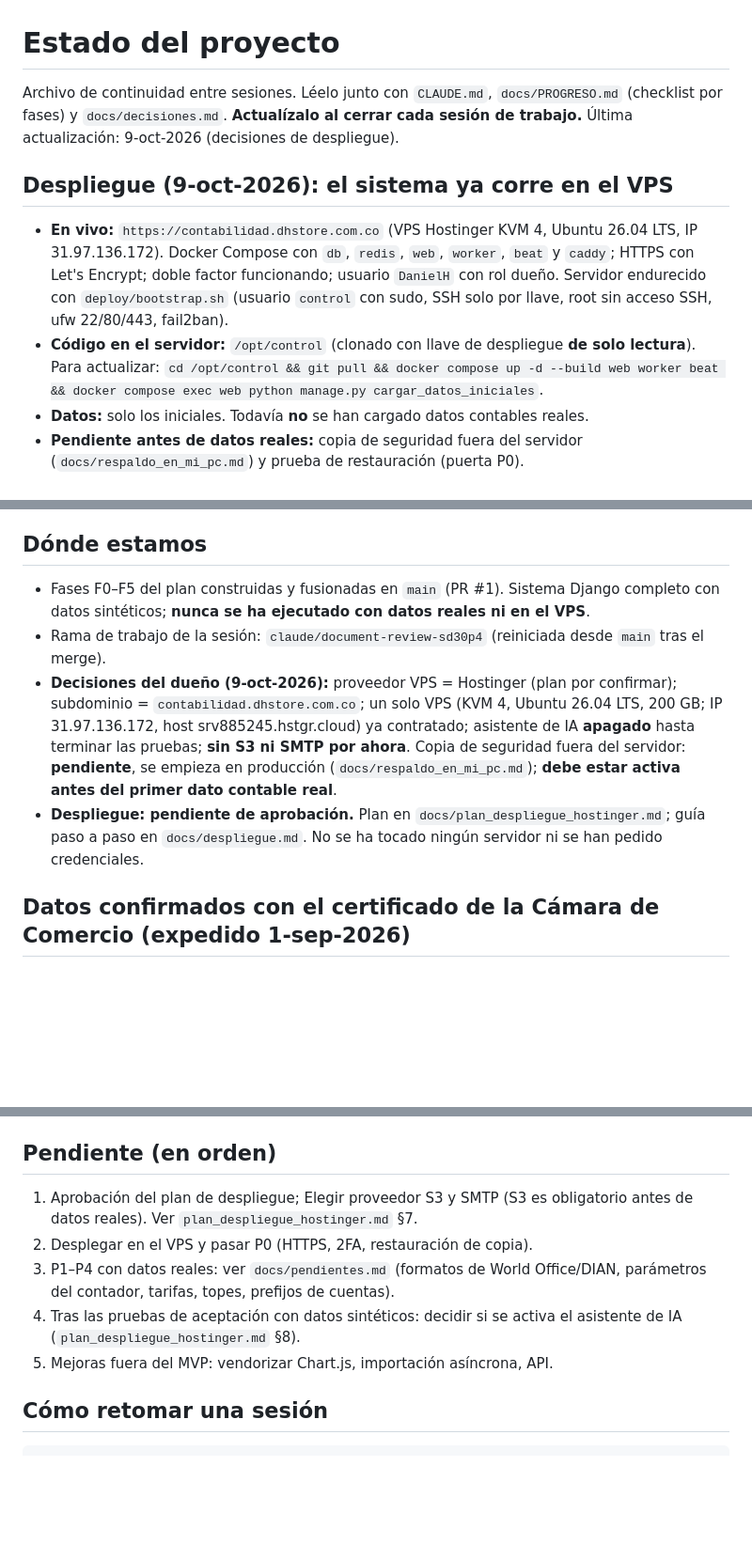
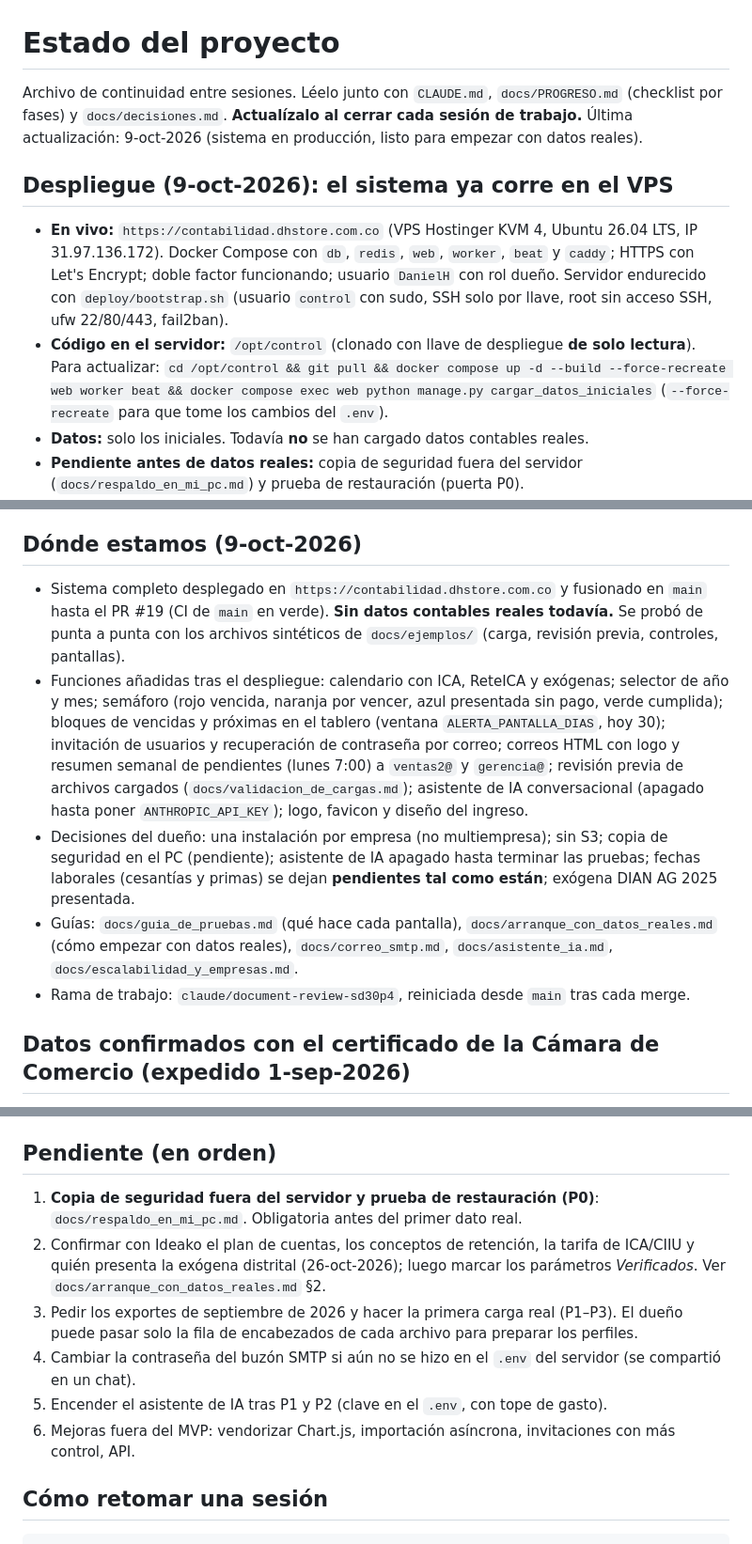
Before and after one commit to DanielHenao1/dh-control-contable, a Markdown page: docs/ESTADO_PROYECTO.md, 3 parts joined by grey strips. Shown at 94% size. Drawn GitHub-style; blank space fills up the shorter version.

Commit message:
Guía para empezar con datos reales y estado del proyecto al día
Co-Authored-By: Claude Sonnet 5.5 <noreply@anthropic.com>
Claude-Session: https://claude.ai/code/session_01Rnn6W1Z6ofQad2ogU6n6dR

````diff
--- a/docs/ESTADO_PROYECTO.md
+++ b/docs/ESTADO_PROYECTO.md
@@ -1,10 +1,10 @@
 # Estado del proyecto
 
-Archivo de continuidad entre sesiones. Léelo junto con `CLAUDE.md`, `docs/PROGRESO.md` (checklist por fases) y `docs/decisiones.md`. **Actualízalo al cerrar cada sesión de trabajo.** Última actualización: 9-oct-2026 (decisiones de despliegue).
+Archivo de continuidad entre sesiones. Léelo junto con `CLAUDE.md`, `docs/PROGRESO.md` (checklist por fases) y `docs/decisiones.md`. **Actualízalo al cerrar cada sesión de trabajo.** Última actualización: 9-oct-2026 (sistema en producción, listo para empezar con datos reales).
 
 ## Despliegue (9-oct-2026): el sistema ya corre en el VPS
 - **En vivo:** `https://contabilidad.dhstore.com.co` (VPS Hostinger KVM 4, Ubuntu 26.04 LTS, IP 31.97.136.172). Docker Compose con `db`, `redis`, `web`, `worker`, `beat` y `caddy`; HTTPS con Let's Encrypt; doble factor funcionando; usuario `DanielH` con rol dueño. Servidor endurecido con `deploy/bootstrap.sh` (usuario `control` con sudo, SSH solo por llave, root sin acceso SSH, ufw 22/80/443, fail2ban).
-- **Código en el servidor:** `/opt/control` (clonado con llave de despliegue **de solo lectura**). Para actualizar: `cd /opt/control && git pull && docker compose up -d --build web worker beat && docker compose exec web python manage.py cargar_datos_iniciales`.
+- **Código en el servidor:** `/opt/control` (clonado con llave de despliegue **de solo lectura**). Para actualizar: `cd /opt/control && git pull && docker compose up -d --build --force-recreate web worker beat && docker compose exec web python manage.py cargar_datos_iniciales` (`--force-recreate` para que tome los cambios del `.env`).
 - **Datos:** solo los iniciales. Todavía **no** se han cargado datos contables reales.
 - **Pendiente antes de datos reales:** copia de seguridad fuera del servidor (`docs/respaldo_en_mi_pc.md`) y prueba de restauración (puerta P0).
 - **Correo (SMTP):** buzón `contacto@dhstore.com.co` (smtp.hostinger.com, puerto 465 con SSL: `EMAIL_USE_SSL=1` y `EMAIL_USE_TLS=0`). Se configura solo en el `.env` del servidor (la contraseña nunca va al repositorio) y se prueba con `python manage.py probar_correo <correo>`. Envía alertas de vencimiento, **invitaciones a usuarios nuevos** (el dueño crea el usuario con correo y rol; la persona crea su contraseña con un enlace de 3 días y luego configura su doble factor) y **recuperación de contraseña** (`/recuperar/`, limitada a 5 solicitudes por IP y hora). El doble factor no se salta con la recuperación. Pendiente del dueño: confirmar que el envío funciona en el servidor tras corregir el `.env`.
@@ -14,11 +14,12 @@ Archivo de continuidad entre sesiones. Léelo junto con `CLAUDE.md`, `docs/PROGR
 - **Marca:** logo DH Store y favicon en `static/img/` (generados a partir del logo entregado por el dueño); el diseño se seguirá mejorando.
 - **Calendario:** `CALENDARIO_DESDE = 2026-01-01` (no se crea nada anterior). Se generan desde 2025 los períodos que vencen en 2026 (retención dic-2025, IVA 3.er cuatrimestre 2025, renta AG 2025), todos marcados presentados y pagados. Se mantiene solo (tarea diaria `generar_calendario_automatico`: año en curso y el siguiente). Las fechas de **ICA Bogotá** son fijas y salen de la resolución de cada año: hay que cargar la regla del año nuevo (si no, no se inventa).
 
-## Dónde estamos
-- Fases F0–F5 del plan construidas y fusionadas en `main` (PR #1). Sistema Django completo con datos sintéticos; **nunca se ha ejecutado con datos reales ni en el VPS**.
-- Rama de trabajo de la sesión: `claude/document-review-sd30p4` (reiniciada desde `main` tras el merge).
-- **Decisiones del dueño (9-oct-2026):** proveedor VPS = Hostinger (plan por confirmar); subdominio = `contabilidad.dhstore.com.co`; un solo VPS (KVM 4, Ubuntu 26.04 LTS, 200 GB; IP 31.97.136.172, host srv885245.hstgr.cloud) ya contratado; asistente de IA **apagado** hasta terminar las pruebas; **sin S3 ni SMTP por ahora**. Copia de seguridad fuera del servidor: **pendiente**, se empieza en producción (`docs/respaldo_en_mi_pc.md`); **debe estar activa antes del primer dato contable real**.
-- **Despliegue: pendiente de aprobación.** Plan en `docs/plan_despliegue_hostinger.md`; guía paso a paso en `docs/despliegue.md`. No se ha tocado ningún servidor ni se han pedido credenciales.
+## Dónde estamos (9-oct-2026)
+- Sistema completo desplegado en `https://contabilidad.dhstore.com.co` y fusionado en `main` hasta el PR #19 (CI de `main` en verde). **Sin datos contables reales todavía.** Se probó de punta a punta con los archivos sintéticos de `docs/ejemplos/` (carga, revisión previa, controles, pantallas).
+- Funciones añadidas tras el despliegue: calendario con ICA, ReteICA y exógenas; selector de año y mes; semáforo (rojo vencida, naranja por vencer, azul presentada sin pago, verde cumplida); bloques de vencidas y próximas en el tablero (ventana `ALERTA_PANTALLA_DIAS`, hoy 30); invitación de usuarios y recuperación de contraseña por correo; correos HTML con logo y resumen semanal de pendientes (lunes 7:00) a `ventas2@` y `gerencia@`; revisión previa de archivos cargados (`docs/validacion_de_cargas.md`); asistente de IA conversacional (apagado hasta poner `ANTHROPIC_API_KEY`); logo, favicon y diseño del ingreso.
+- Decisiones del dueño: una instalación por empresa (no multiempresa); sin S3; copia de seguridad en el PC (pendiente); asistente de IA apagado hasta terminar las pruebas; fechas laborales (cesantías y primas) se dejan **pendientes tal como están**; exógena DIAN AG 2025 presentada.
+- Guías: `docs/guia_de_pruebas.md` (qué hace cada pantalla), `docs/arranque_con_datos_reales.md` (cómo empezar con datos reales), `docs/correo_smtp.md`, `docs/asistente_ia.md`, `docs/escalabilidad_y_empresas.md`.
+- Rama de trabajo: `claude/document-review-sd30p4`, reiniciada desde `main` tras cada merge.
 
 ## Datos confirmados con el certificado de la Cámara de Comercio (expedido 1-sep-2026)
 - Matrícula mercantil de la sociedad renovada el **29-abr-2026** (último año renovado: 2026); los establecimientos DH LAPTOP STORAGE y DH BOOKS también figuran renovados 2026. El plazo legal general es el 31-mar: la renovación fue posterior; si hubo sanción o un plazo distinto, confirmar con la Cámara.
@@ -40,11 +41,12 @@ Todos los impuestos con vencimiento **hasta el 9-oct-2026** (retefuente, IVA, IC
 Nota: el merge se hizo viendo verdes las corridas del PR; la corrida sobre `main` falló después por la prueba inestable descrita. Lección: esperar también el CI de `main` antes de dar algo por cerrado.
 
 ## Pendiente (en orden)
-1. Aprobación del plan de despliegue; Elegir proveedor S3 y SMTP (S3 es obligatorio antes de datos reales). Ver `plan_despliegue_hostinger.md` §7.
-2. Desplegar en el VPS y pasar P0 (HTTPS, 2FA, restauración de copia).
-3. P1–P4 con datos reales: ver `docs/pendientes.md` (formatos de World Office/DIAN, parámetros del contador, tarifas, topes, prefijos de cuentas).
-4. Tras las pruebas de aceptación con datos sintéticos: decidir si se activa el asistente de IA (`plan_despliegue_hostinger.md` §8).
-5. Mejoras fuera del MVP: vendorizar Chart.js, importación asíncrona, API.
+1. **Copia de seguridad fuera del servidor y prueba de restauración (P0)**: `docs/respaldo_en_mi_pc.md`. Obligatoria antes del primer dato real.
+2. Confirmar con Ideako el plan de cuentas, los conceptos de retención, la tarifa de ICA/CIIU y quién presenta la exógena distrital (26-oct-2026); luego marcar los parámetros *Verificados*. Ver `docs/arranque_con_datos_reales.md` §2.
+3. Pedir los exportes de septiembre de 2026 y hacer la primera carga real (P1–P3). El dueño puede pasar solo la fila de encabezados de cada archivo para preparar los perfiles.
+4. Cambiar la contraseña del buzón SMTP si aún no se hizo en el `.env` del servidor (se compartió en un chat).
+5. Encender el asistente de IA tras P1 y P2 (clave en el `.env`, con tope de gasto).
+6. Mejoras fuera del MVP: vendorizar Chart.js, importación asíncrona, invitaciones con más control, API.
 
 ## Cómo retomar una sesión
 ```bash
````
Also changed, not shown: other parts of docs/ESTADO_PROYECTO.md (+1 -1 lines), docs/arranque_con_datos_reales.md (added, +56 -0 lines), docs/pendientes.md (+1 -1 lines).
